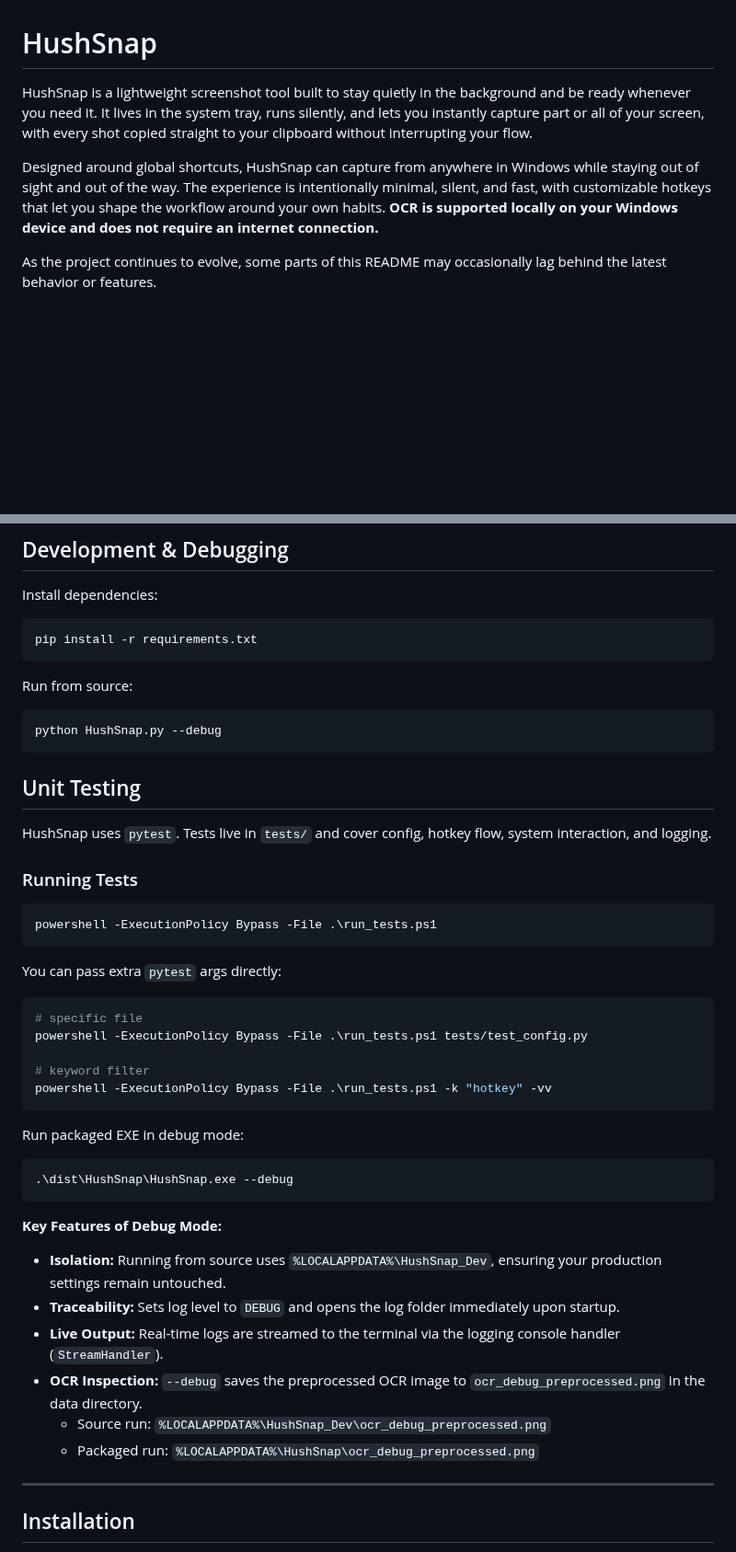
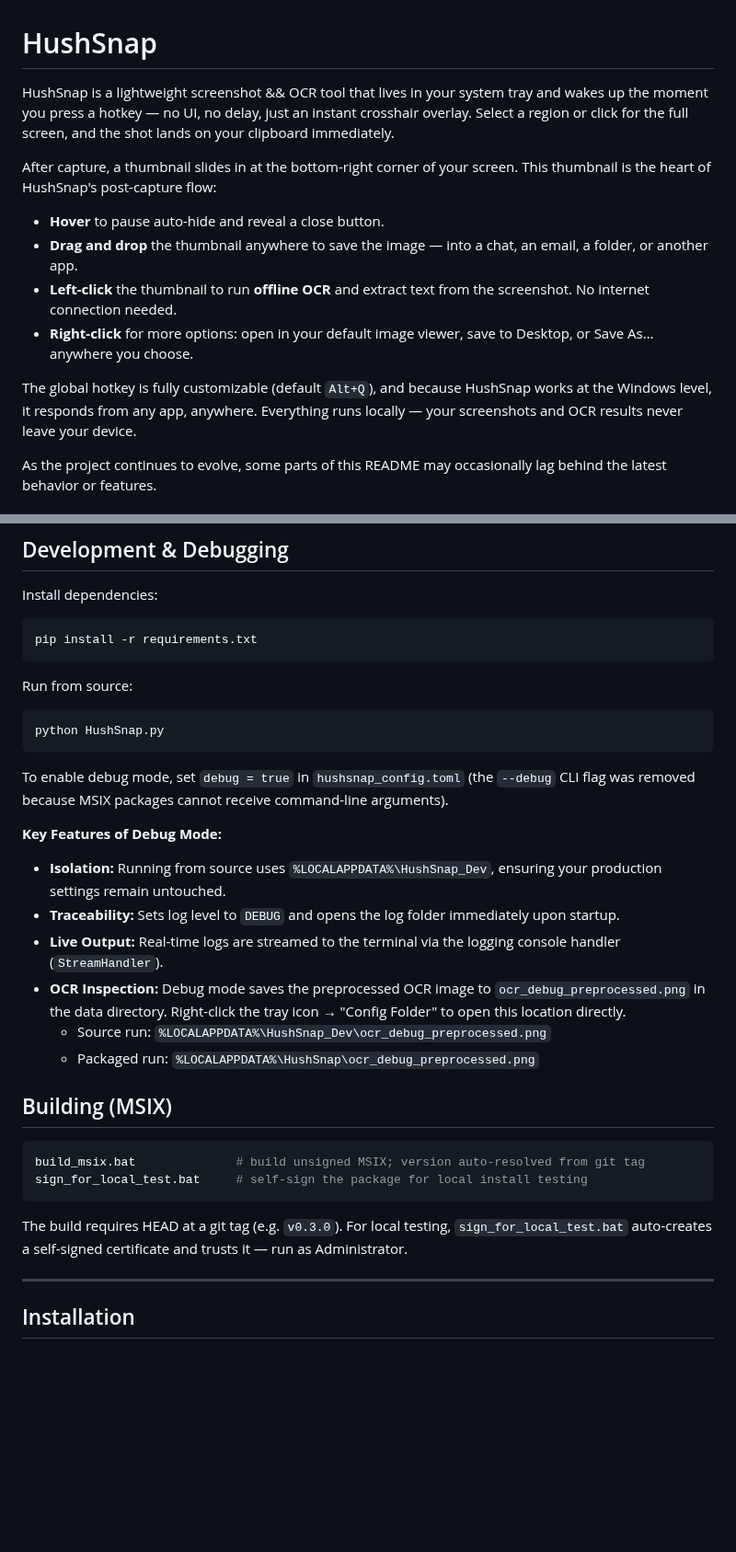
Before and after one commit to tcita/HushSnap, a Markdown page: README.md, 2 parts joined by grey strips. Shown at 92% size. Rendered like a GitHub page; blank space fills up the shorter version.

````diff
--- a/README.md
+++ b/README.md
@@ -1,8 +1,15 @@
 # HushSnap
 
-HushSnap is a lightweight screenshot tool built to stay quietly in the background and be ready whenever you need it. It lives in the system tray, runs silently, and lets you instantly capture part or all of your screen, with every shot copied straight to your clipboard without interrupting your flow.
+HushSnap is a lightweight screenshot && OCR tool that lives in your system tray and wakes up the moment you press a hotkey — no UI, no delay, just an instant crosshair overlay. Select a region or click for the full screen, and the shot lands on your clipboard immediately.
 
-Designed around global shortcuts, HushSnap can capture from anywhere in Windows while staying out of sight and out of the way. The experience is intentionally minimal, silent, and fast, with customizable hotkeys that let you shape the workflow around your own habits. **OCR is supported locally on your Windows device and does not require an internet connection.**
+After capture, a thumbnail slides in at the bottom-right corner of your screen. This thumbnail is the heart of HushSnap's post-capture flow:
+
+- **Hover** to pause auto-hide and reveal a close button.
+- **Drag and drop** the thumbnail anywhere to save the image — into a chat, an email, a folder, or another app.
+- **Left-click** the thumbnail to run **offline OCR** and extract text from the screenshot. No internet connection needed.
+- **Right-click** for more options: open in your default image viewer, save to Desktop, or Save As… anywhere you choose.
+
+The global hotkey is fully customizable (default `Alt+Q`), and because HushSnap works at the Windows level, it responds from any app, anywhere. Everything runs locally — your screenshots and OCR results never leave your device.
 
 As the project continues to evolve, some parts of this README may occasionally lag behind the latest behavior or features.
 
@@ -35,43 +42,28 @@ pip install -r requirements.txt
 Run from source:
 
 ```powershell
-python HushSnap.py --debug
+python HushSnap.py
 ```
 
-## Unit Testing
-
-HushSnap uses `pytest`. Tests live in `tests/` and cover config, hotkey flow, system interaction, and logging.
-
-### Running Tests
-
-```powershell
-powershell -ExecutionPolicy Bypass -File .\run_tests.ps1
-```
-
-You can pass extra `pytest` args directly:
-
-```powershell
-# specific file
-powershell -ExecutionPolicy Bypass -File .\run_tests.ps1 tests/test_config.py
-
-# keyword filter
-powershell -ExecutionPolicy Bypass -File .\run_tests.ps1 -k "hotkey" -vv
-```
-
-Run packaged EXE in debug mode:
-
-```powershell
-.\dist\HushSnap\HushSnap.exe --debug
-```
+To enable debug mode, set `debug = true` in `hushsnap_config.toml` (the `--debug` CLI flag was removed because MSIX packages cannot receive command-line arguments).
 
 **Key Features of Debug Mode:**
 
 - **Isolation:** Running from source uses `%LOCALAPPDATA%\HushSnap_Dev`, ensuring your production settings remain untouched.
 - **Traceability:** Sets log level to `DEBUG` and opens the log folder immediately upon startup.
 - **Live Output:** Real-time logs are streamed to the terminal via the logging console handler (`StreamHandler`).
-- **OCR Inspection:** `--debug` saves the preprocessed OCR image to `ocr_debug_preprocessed.png` in the data directory.
+- **OCR Inspection:** Debug mode saves the preprocessed OCR image to `ocr_debug_preprocessed.png` in the data directory. Right-click the tray icon → "Config Folder" to open this location directly.
   - Source run: `%LOCALAPPDATA%\HushSnap_Dev\ocr_debug_preprocessed.png`
   - Packaged run: `%LOCALAPPDATA%\HushSnap\ocr_debug_preprocessed.png`
+
+## Building (MSIX)
+
+```powershell
+build_msix.bat              # build unsigned MSIX; version auto-resolved from git tag
+sign_for_local_test.bat     # self-sign the package for local install testing
+```
+
+The build requires HEAD at a git tag (e.g. `v0.3.0`). For local testing, `sign_for_local_test.bat` auto-creates a self-signed certificate and trusts it — run as Administrator.
 
 ---
 
````
Also changed, not shown: other parts of README.md (+1 -1 lines).
